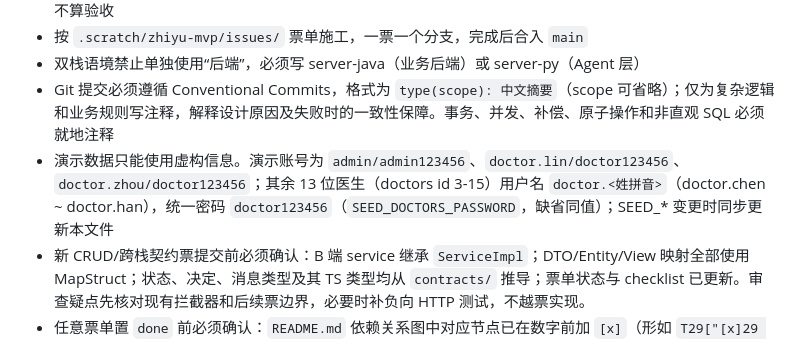
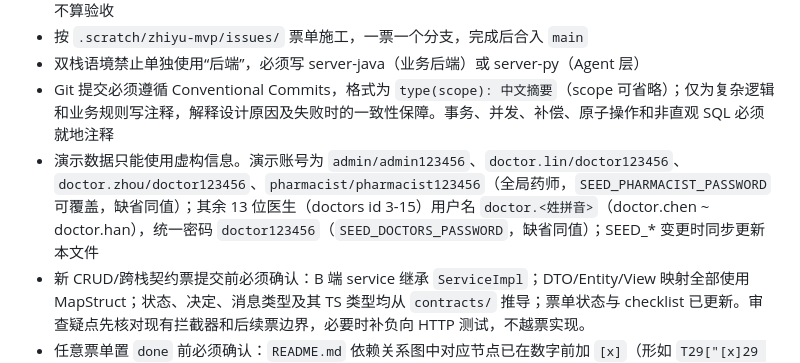
Before and after one commit to ILoveFurina/zhiyu-health, a Markdown page: AGENTS.md, the part around the change. Drawn GitHub-style.

Commit message:
docs(agents): 演示账号补全局药师 pharmacist

```diff
--- a/AGENTS.md
+++ b/AGENTS.md
@@ -64,7 +64,7 @@ uv run python scripts/verify_zhiyu.py
 - 按 `.scratch/zhiyu-mvp/issues/` 票单施工，一票一个分支，完成后合入 `main`
 - 双栈语境禁止单独使用“后端”，必须写 server-java（业务后端）或 server-py（Agent 层）
 - Git 提交必须遵循 Conventional Commits，格式为 `type(scope): 中文摘要`（scope 可省略）；仅为复杂逻辑和业务规则写注释，解释设计原因及失败时的一致性保障。事务、并发、补偿、原子操作和非直观 SQL 必须就地注释
-- 演示数据只能使用虚构信息。演示账号为 `admin/admin123456`、`doctor.lin/doctor123456`、`doctor.zhou/doctor123456`；其余 13 位医生（doctors id 3-15）用户名 `doctor.<姓拼音>`（doctor.chen ~ doctor.han），统一密码 `doctor123456`（`SEED_DOCTORS_PASSWORD`，缺省同值）；SEED_* 变更时同步更新本文件
+- 演示数据只能使用虚构信息。演示账号为 `admin/admin123456`、`doctor.lin/doctor123456`、`doctor.zhou/doctor123456`、`pharmacist/pharmacist123456`（全局药师，`SEED_PHARMACIST_PASSWORD` 可覆盖，缺省同值）；其余 13 位医生（doctors id 3-15）用户名 `doctor.<姓拼音>`（doctor.chen ~ doctor.han），统一密码 `doctor123456`（`SEED_DOCTORS_PASSWORD`，缺省同值）；SEED_* 变更时同步更新本文件
 - 新 CRUD/跨栈契约票提交前必须确认：B 端 service 继承 `ServiceImpl`；DTO/Entity/View 映射全部使用 MapStruct；状态、决定、消息类型及其 TS 类型均从 `contracts/` 推导；票单状态与 checklist 已更新。审查疑点先核对现有拦截器和后续票边界，必要时补负向 HTTP 测试，不越票实现。
 - 任意票单置 `done` 前必须确认：`README.md` 依赖关系图中对应节点已在数字前加 `[x]`（形如 `T29["[x]29 组织管理迁移"]`，双引号包裹、`[x]` 紧贴数字）；未完成节点保持数字开头不加标记。撤回 `done` 时须同步移除该 `[x]`。
 
```
